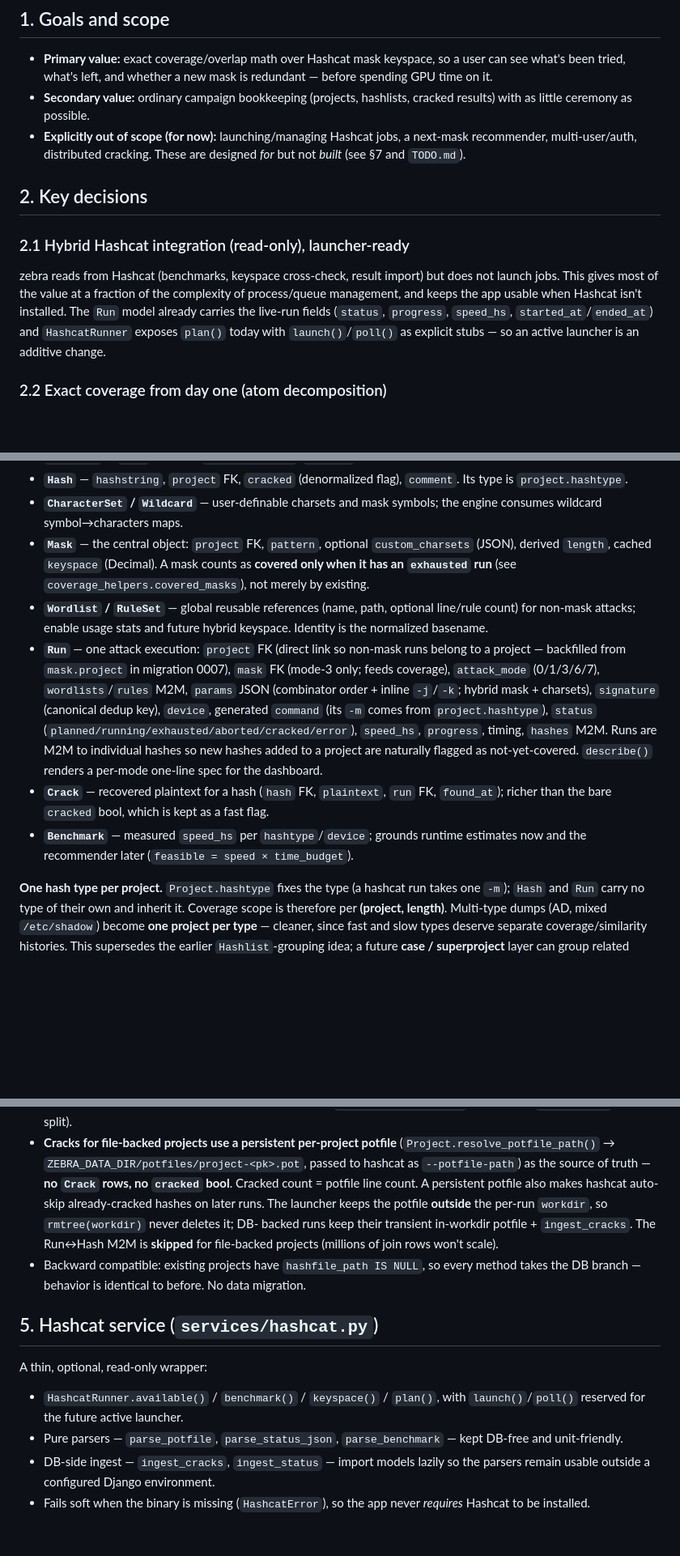
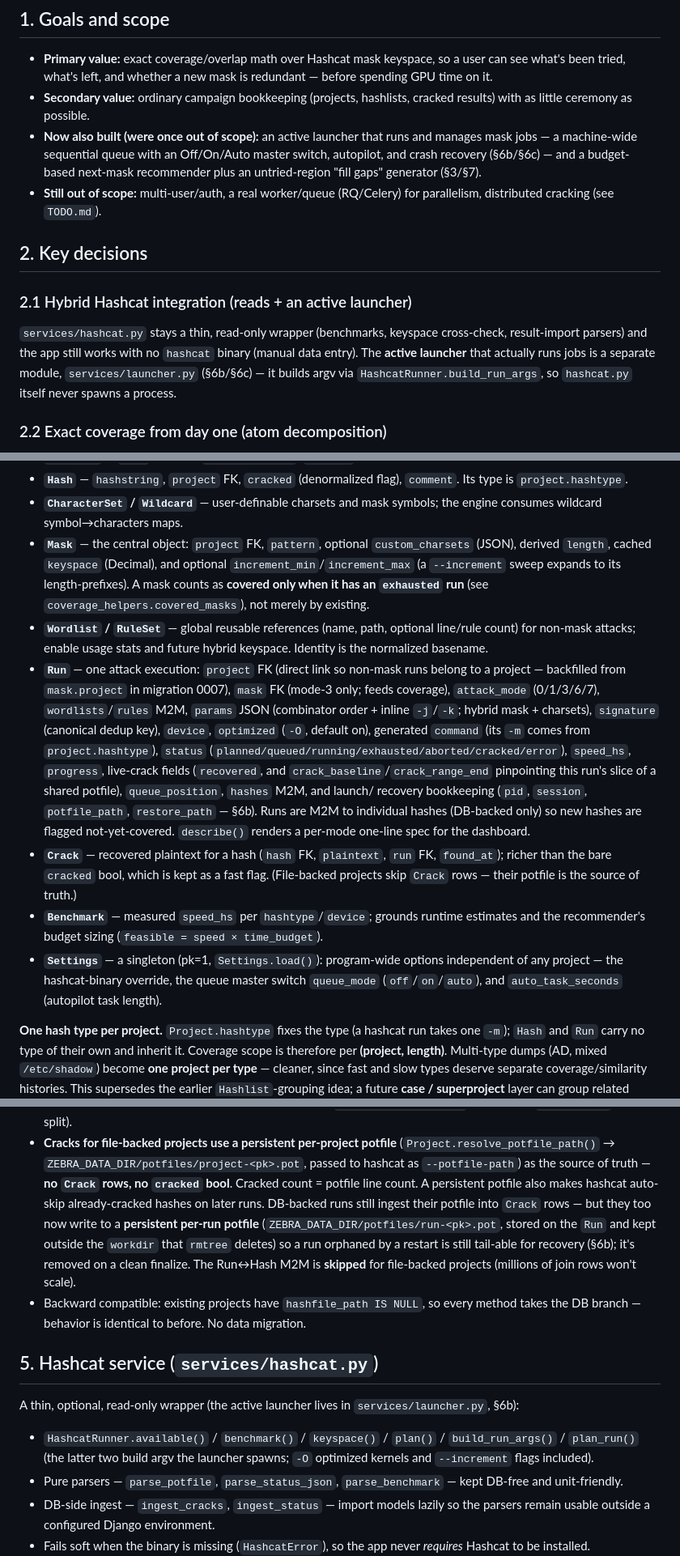
Before and after one commit to atk-/zebra, a Markdown page: DESIGN.md, 3 parts joined by grey strips. Shown at 81% size. Drawn GitHub-style; blank space fills up the shorter version.

```diff
--- a/DESIGN.md
+++ b/DESIGN.md
@@ -11,19 +11,21 @@ reasoning for them. For a high-level overview see `CLAUDE.md`; for planned work
   before spending GPU time on it.
 - **Secondary value:** ordinary campaign bookkeeping (projects, hashlists, cracked
   results) with as little ceremony as possible.
-- **Explicitly out of scope (for now):** launching/managing Hashcat jobs, a
-  next-mask recommender, multi-user/auth, distributed cracking. These are designed
-  *for* but not *built* (see §7 and `TODO.md`).
+- **Now also built (were once out of scope):** an active launcher that runs and
+  manages mask jobs — a machine-wide sequential queue with an Off/On/Auto master
+  switch, autopilot, and crash recovery (§6b/§6c) — and a budget-based next-mask
+  recommender plus an untried-region "fill gaps" generator (§3/§7).
+- **Still out of scope:** multi-user/auth, a real worker/queue (RQ/Celery) for
+  parallelism, distributed cracking (see `TODO.md`).
 
 ## 2. Key decisions
 
-### 2.1 Hybrid Hashcat integration (read-only), launcher-ready
-zebra reads from Hashcat (benchmarks, keyspace cross-check, result import) but does
-not launch jobs. This gives most of the value at a fraction of the complexity of
-process/queue management, and keeps the app usable when Hashcat isn't installed.
-The `Run` model already carries the live-run fields (`status`, `progress`,
-`speed_hs`, `started_at`/`ended_at`) and `HashcatRunner` exposes `plan()` today with
-`launch()`/`poll()` as explicit stubs — so an active launcher is an additive change.
+### 2.1 Hybrid Hashcat integration (reads + an active launcher)
+`services/hashcat.py` stays a thin, read-only wrapper (benchmarks, keyspace
+cross-check, result-import parsers) and the app still works with no `hashcat` binary
+(manual data entry). The **active launcher** that actually runs jobs is a separate
+module, `services/launcher.py` (§6b/§6c) — it builds argv via
+`HashcatRunner.build_run_args`, so `hashcat.py` itself never spawns a process.
 
 ### 2.2 Exact coverage from day one (atom decomposition)
 We compute *exact* union coverage rather than approximations. This is tractable
@@ -150,9 +152,10 @@ masks (stored in `Run.params`) never leak into coverage-by-length.
 - **`CharacterSet` / `Wildcard`** — user-definable charsets and mask symbols; the
   engine consumes wildcard symbol→characters maps.
 - **`Mask`** — the central object: `project` FK, `pattern`, optional
-  `custom_charsets` (JSON), derived `length`, cached `keyspace` (Decimal). A mask
-  counts as **covered only when it has an `exhausted` run** (see
-  `coverage_helpers.covered_masks`), not merely by existing.
+  `custom_charsets` (JSON), derived `length`, cached `keyspace` (Decimal), and
+  optional `increment_min`/`increment_max` (a `--increment` sweep expands to its
+  length-prefixes). A mask counts as **covered only when it has an `exhausted` run**
+  (see `coverage_helpers.covered_masks`), not merely by existing.
 - **`Wordlist` / `RuleSet`** — global reusable references (name, path, optional
   line/rule count) for non-mask attacks; enable usage stats and future hybrid
   keyspace. Identity is the normalized basename.
@@ -160,15 +163,22 @@ masks (stored in `Run.params`) never leak into coverage-by-length.
   belong to a project — backfilled from `mask.project` in migration 0007), `mask` FK
   (mode-3 only; feeds coverage), `attack_mode` (0/1/3/6/7), `wordlists`/`rules` M2M,
   `params` JSON (combinator order + inline `-j`/`-k`; hybrid mask + charsets),
-  `signature` (canonical dedup key), `device`, generated `command` (its `-m` comes
-  from `project.hashtype`), `status` (`planned/running/exhausted/aborted/cracked/error`), `speed_hs`,
-  `progress`, timing, `hashes` M2M. Runs are M2M to individual hashes so new hashes
-  added to a project are naturally flagged as not-yet-covered. `describe()` renders a
-  per-mode one-line spec for the dashboard.
+  `signature` (canonical dedup key), `device`, `optimized` (`-O`, default on),
+  generated `command` (its `-m` comes from `project.hashtype`), `status`
+  (`planned/queued/running/exhausted/aborted/cracked/error`), `speed_hs`, `progress`,
+  live-crack fields (`recovered`, and `crack_baseline`/`crack_range_end` pinpointing
+  this run's slice of a shared potfile), `queue_position`, `hashes` M2M, and launch/
+  recovery bookkeeping (`pid`, `session`, `potfile_path`, `restore_path` — §6b). Runs
+  are M2M to individual hashes (DB-backed only) so new hashes are flagged
+  not-yet-covered. `describe()` renders a per-mode one-line spec for the dashboard.
 - **`Crack`** — recovered plaintext for a hash (`hash` FK, `plaintext`, `run` FK,
   `found_at`); richer than the bare `cracked` bool, which is kept as a fast flag.
+  (File-backed projects skip `Crack` rows — their potfile is the source of truth.)
 - **`Benchmark`** — measured `speed_hs` per `hashtype`/`device`; grounds runtime
-  estimates now and the recommender later (`feasible = speed × time_budget`).
+  estimates and the recommender's budget sizing (`feasible = speed × time_budget`).
+- **`Settings`** — a singleton (pk=1, `Settings.load()`): program-wide options
+  independent of any project — the hashcat-binary override, the queue master switch
+  `queue_mode` (`off`/`on`/`auto`), and `auto_task_seconds` (autopilot task length).
 
 **One hash type per project.** `Project.hashtype` fixes the type (a hashcat run takes
 one `-m`); `Hash` and `Run` carry no type of their own and inherit it. Coverage scope
@@ -205,19 +215,23 @@ on one nullable field:
   (`Project.resolve_potfile_path()` → `ZEBRA_DATA_DIR/potfiles/project-<pk>.pot`,
   passed to hashcat as `--potfile-path`) as the source of truth — **no `Crack` rows,
   no `cracked` bool**. Cracked count = potfile line count. A persistent potfile also
-  makes hashcat auto-skip already-cracked hashes on later runs. The launcher keeps the
-  potfile **outside** the per-run `workdir`, so `rmtree(workdir)` never deletes it; DB-
-  backed runs keep their transient in-workdir potfile + `ingest_cracks`. The Run↔Hash
+  makes hashcat auto-skip already-cracked hashes on later runs. DB-backed runs still
+  ingest their potfile into `Crack` rows — but they too now write to a **persistent
+  per-run potfile** (`ZEBRA_DATA_DIR/potfiles/run-<pk>.pot`, stored on the `Run` and
+  kept outside the `workdir` that `rmtree` deletes) so a run orphaned by a restart is
+  still tail-able for recovery (§6b); it's removed on a clean finalize. The Run↔Hash
   M2M is **skipped** for file-backed projects (millions of join rows won't scale).
 - Backward compatible: existing projects have `hashfile_path IS NULL`, so every method
   takes the DB branch — behavior is identical to before. No data migration.
 
 ## 5. Hashcat service (`services/hashcat.py`)
 
-A thin, optional, read-only wrapper:
+A thin, optional, read-only wrapper (the active launcher lives in `services/launcher.py`,
+§6b):
 
-- `HashcatRunner.available()` / `benchmark()` / `keyspace()` / `plan()`, with
-  `launch()`/`poll()` reserved for the future active launcher.
+- `HashcatRunner.available()` / `benchmark()` / `keyspace()` / `plan()` /
+  `build_run_args()` / `plan_run()` (the latter two build argv the launcher spawns;
+  `-O` optimized kernels and `--increment` flags included).
 - Pure parsers — `parse_potfile`, `parse_status_json`, `parse_benchmark` — kept
   DB-free and unit-friendly.
 - DB-side ingest — `ingest_cracks`, `ingest_status` — import models lazily so the
```
Also changed, not shown: other parts of DESIGN.md (+20 -5 lines), CLAUDE.md (+17 -5 lines), TODO.md (+16 -5 lines).
